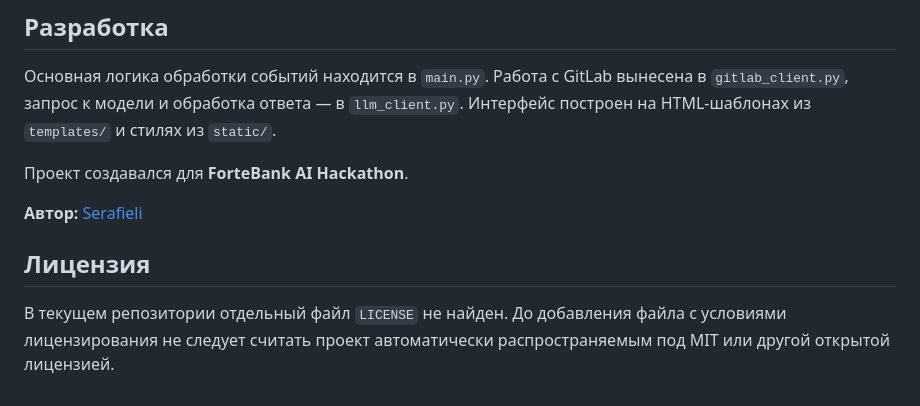
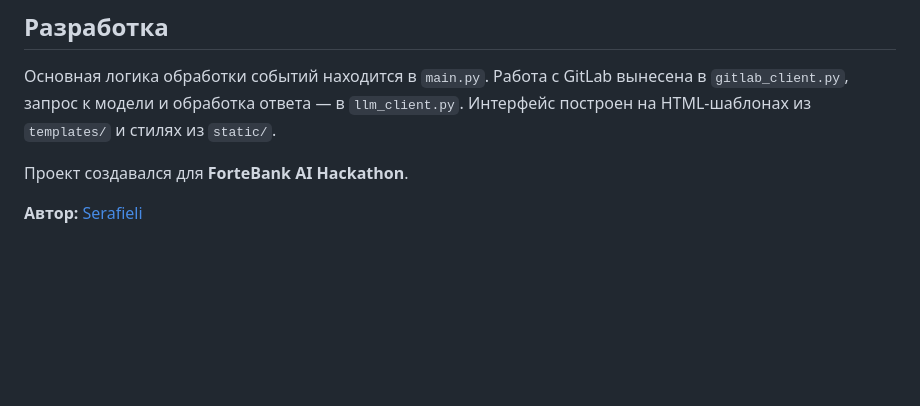
Before and after one commit to Serafieli/ai-code-review-assistant, a Markdown page: README.md, the part around the change. Drawn GitHub-style; blank space fills up the shorter version.

Commit message:
Remove license information from README
Removed license section from README.

```diff
--- a/README.md
+++ b/README.md
@@ -184,7 +184,3 @@ ai-code-review-assistant/
 Проект создавался для **ForteBank AI Hackathon**.
 
 **Автор:** [Serafieli](https://github.com/Serafieli)
-
-## Лицензия
-
-В текущем репозитории отдельный файл `LICENSE` не найден. До добавления файла с условиями лицензирования не следует считать проект автоматически распространяемым под MIT или другой открытой лицензией.
```
